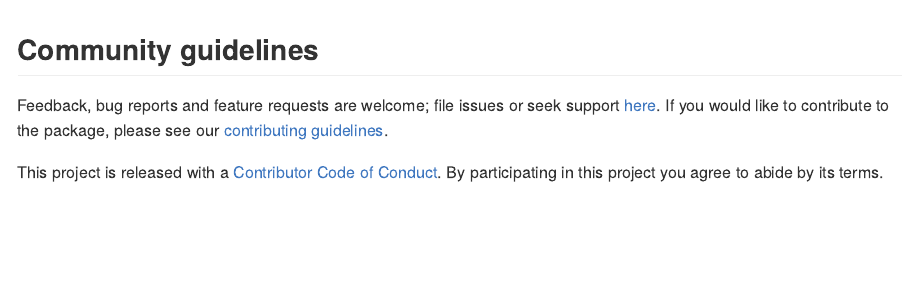
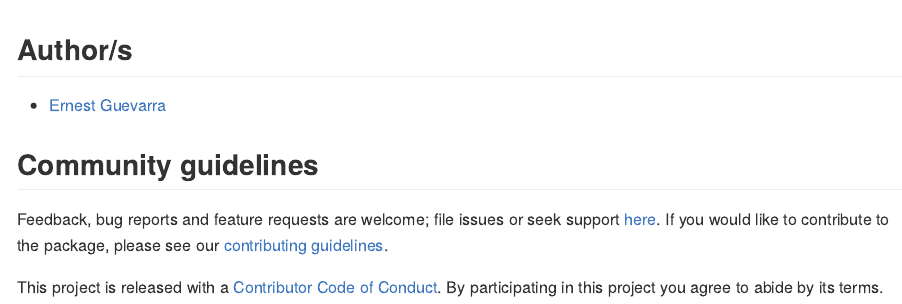
Before and after one commit to OxfordIHTM/oxthema, an R Markdown document (README.Rmd): the page in a window 1100 px wide, from 5180 px down before the commit and from 5230 px down after it, so that both start at the same text. The pictures show the output file README.md that the author committed with the source, drawn offline in the style of GitHub; badge pictures from the web are left out.

````diff
--- a/README.Rmd
+++ b/README.Rmd
@@ -198,6 +198,10 @@
   theme_minimal()
 ```
 
+## Author/s
+
+* [Ernest Guevarra](https://github.com/ernestguevarra)
+
 ## Community guidelines
 
 Feedback, bug reports and feature requests are welcome; file issues or seek support [here](https://github.com/OxfordIHTM/oxfordtheme/issues). If you would like to contribute to the package, please see our [contributing guidelines](https://oxford-ihtm.io/oxfordtheme/CONTRIBUTING.html).
````
Also changed, not shown: README.md.
